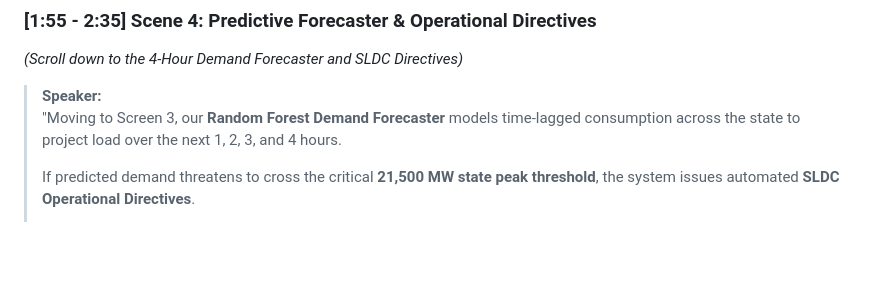
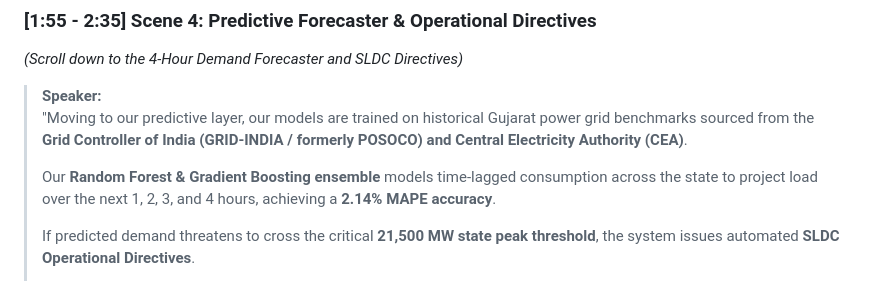
Before and after one commit to 24ee054/bob-ai-hackathon-EnergyNex, a Markdown page: demo/demo-script.md, the part around the change. Drawn GitHub-style; blank space fills up the shorter version.

```diff
--- a/demo/demo-script.md
+++ b/demo/demo-script.md
@@ -43,7 +43,9 @@
 ### [1:55 - 2:35] Scene 4: Predictive Forecaster & Operational Directives
 *(Scroll down to the 4-Hour Demand Forecaster and SLDC Directives)*
 > **Speaker:**
-> "Moving to Screen 3, our **Random Forest Demand Forecaster** models time-lagged consumption across the state to project load over the next 1, 2, 3, and 4 hours.
+> "Moving to our predictive layer, our models are trained on historical Gujarat power grid benchmarks sourced from the **Grid Controller of India (GRID-INDIA / formerly POSOCO) and Central Electricity Authority (CEA)**.
+>
+> Our **Random Forest & Gradient Boosting ensemble** models time-lagged consumption across the state to project load over the next 1, 2, 3, and 4 hours, achieving a **2.14% MAPE accuracy**.
 >
 > If predicted demand threatens to cross the critical **21,500 MW state peak threshold**, the system issues automated **SLDC Operational Directives**.
 >
```
Also changed, not shown: presentation/slides.md (+5 -4 lines).
